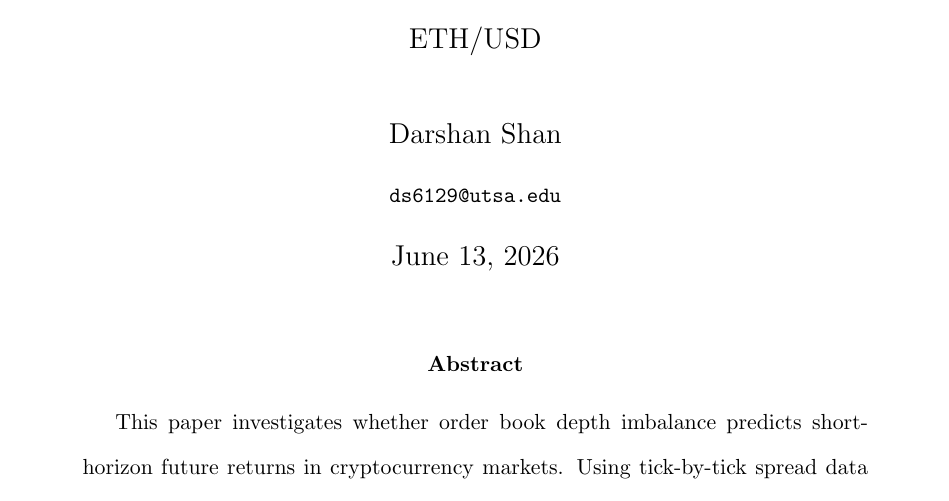
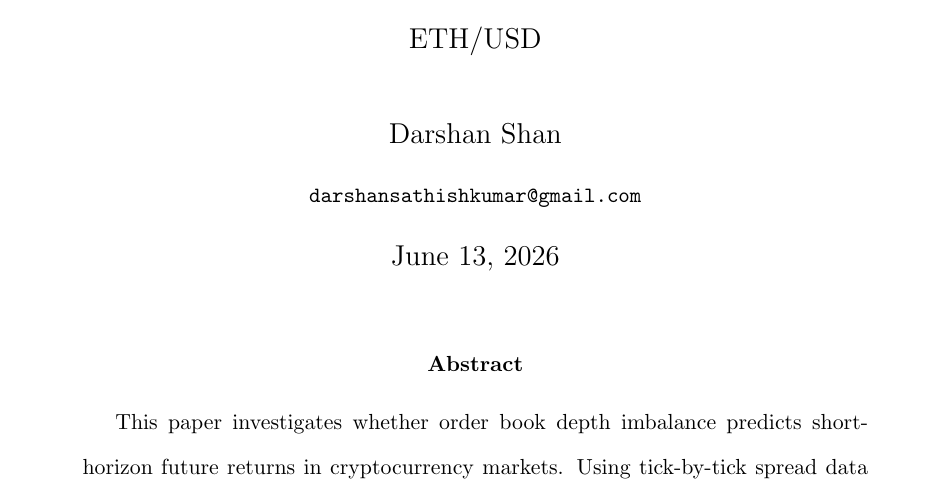
Before and after one commit to dshan12/Market-Microstructure, a LaTeX paper (research/paper.tex): part of page 1 of 17, cut so that both start at the same text. Compiled offline with pdfLaTeX.

Commit message:
Update author email

```diff
--- a/research/paper.tex
+++ b/research/paper.tex
@@ -21,7 +21,7 @@
 \large An Empirical Study of Market Microstructure on Kraken BTC/USD and ETH/USD}
 
 \author{Darshan Shan \\
-\small \texttt{ds6129@utsa.edu}}
+\small \texttt{darshansathishkumar@gmail.com}}
 
 \date{\today}
 
```
